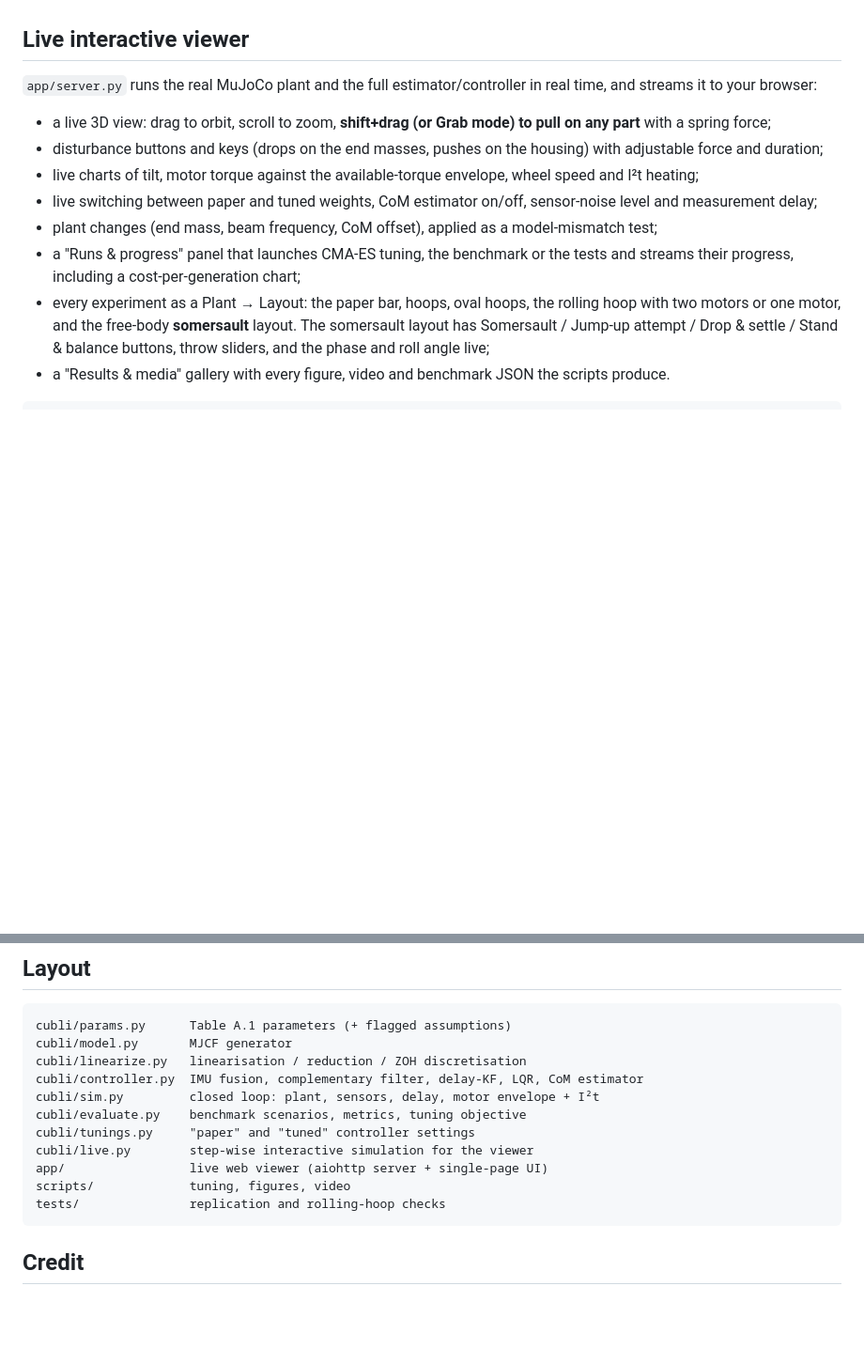
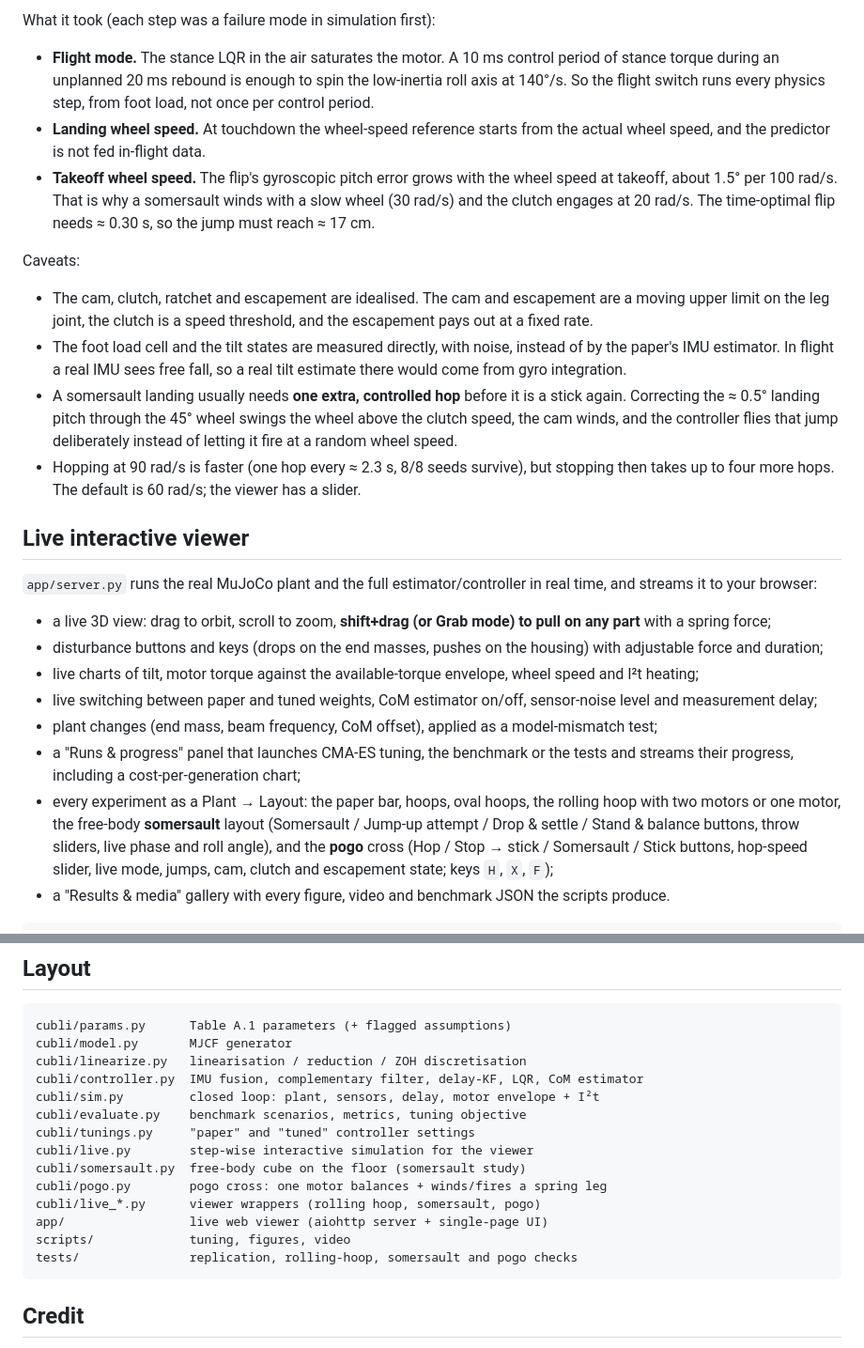
Before and after one commit to U4AR/one-wheel-cubli-mujoco, a Markdown page: README.md, 2 parts joined by grey strips. Shown at 94% size. Drawn GitHub-style; blank space fills up the shorter version.

````diff
--- a/README.md
+++ b/README.md
@@ -318,3 +356,16 @@ For this, the paper device is simulated as a **free body on the floor**, with co
+What it took (each step was a failure mode in simulation first):
+
+- **Flight mode.** The stance LQR in the air saturates the motor. A 10 ms control period of stance torque during an unplanned 20 ms rebound is enough to spin the low-inertia roll axis at 140°/s. So the flight switch runs every physics step, from foot load, not once per control period.
+- **Landing wheel speed.** At touchdown the wheel-speed reference starts from the actual wheel speed, and the predictor is not fed in-flight data.
+- **Takeoff wheel speed.** The flip's gyroscopic pitch error grows with the wheel speed at takeoff, about 1.5° per 100 rad/s. That is why a somersault winds with a slow wheel (30 rad/s) and the clutch engages at 20 rad/s. The time-optimal flip needs ≈ 0.30 s, so the jump must reach ≈ 17 cm.
+
+Caveats:
+
+- The cam, clutch, ratchet and escapement are idealised. The cam and escapement are a moving upper limit on the leg joint, the clutch is a speed threshold, and the escapement pays out at a fixed rate.
+- The foot load cell and the tilt states are measured directly, with noise, instead of by the paper's IMU estimator. In flight a real IMU sees free fall, so a real tilt estimate there would come from gyro integration.
+- A somersault landing usually needs **one extra, controlled hop** before it is a stick again. Correcting the ≈ 0.5° landing pitch through the 45° wheel swings the wheel above the clutch speed, the cam winds, and the controller flies that jump deliberately instead of letting it fire at a random wheel speed.
+- Hopping at 90 rad/s is faster (one hop every ≈ 2.3 s, 8/8 seeds survive), but stopping then takes up to four more hops. The default is 60 rad/s; the viewer has a slider.
+
 ## Live interactive viewer
 
 `app/server.py` runs the real MuJoCo plant and the full estimator/controller in real time, and streams it to your browser:
@@ -325,7 +376,7 @@ For this, the paper device is simulated as a **free body on the floor**, with co
 - live switching between paper and tuned weights, CoM estimator on/off, sensor-noise level and measurement delay;
 - plant changes (end mass, beam frequency, CoM offset), applied as a model-mismatch test;
 - a "Runs & progress" panel that launches CMA-ES tuning, the benchmark or the tests and streams their progress, including a cost-per-generation chart;
-- every experiment as a Plant → Layout: the paper bar, hoops, oval hoops, the rolling hoop with two motors or one motor, and the free-body **somersault** layout. The somersault layout has Somersault / Jump-up attempt / Drop & settle / Stand & balance buttons, throw sliders, and the phase and roll angle live;
+- every experiment as a Plant → Layout: the paper bar, hoops, oval hoops, the rolling hoop with two motors or one motor, the free-body **somersault** layout (Somersault / Jump-up attempt / Drop & settle / Stand & balance buttons, throw sliders, live phase and roll angle), and the **pogo** cross (Hop / Stop → stick / Somersault / Stick buttons, hop-speed slider, live mode, jumps, cam, clutch and escapement state; keys `H`, `X`, `F`);
 - a "Results & media" gallery with every figure, video and benchmark JSON the scripts produce.
 
 ```bash
@@ -347,9 +398,12 @@ cubli/sim.py         closed loop: plant, sensors, delay, motor envelope + I²t
 cubli/evaluate.py    benchmark scenarios, metrics, tuning objective
 cubli/tunings.py     "paper" and "tuned" controller settings
 cubli/live.py        step-wise interactive simulation for the viewer
+cubli/somersault.py  free-body cube on the floor (somersault study)
+cubli/pogo.py        pogo cross: one motor balances + winds/fires a spring leg
+cubli/live_*.py      viewer wrappers (rolling hoop, somersault, pogo)
 app/                 live web viewer (aiohttp server + single-page UI)
 scripts/             tuning, figures, video
-tests/               replication and rolling-hoop checks
+tests/               replication, rolling-hoop, somersault and pogo checks
 ```
 
 ## Credit
````
Also changed, not shown: other parts of README.md (+38 -0 lines), media/pogo.gif (added), media/pogo_timeline.png (added), 8 other files.
